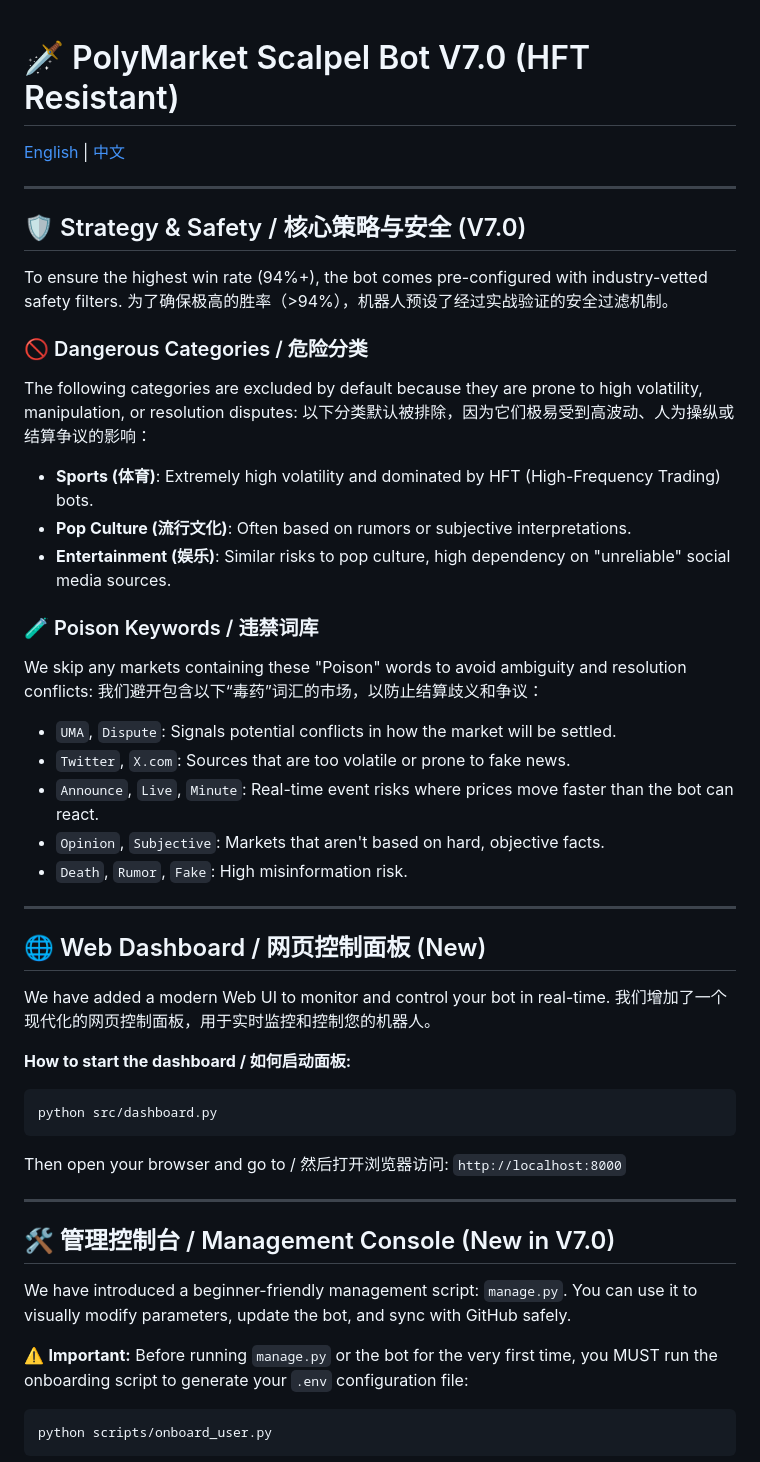
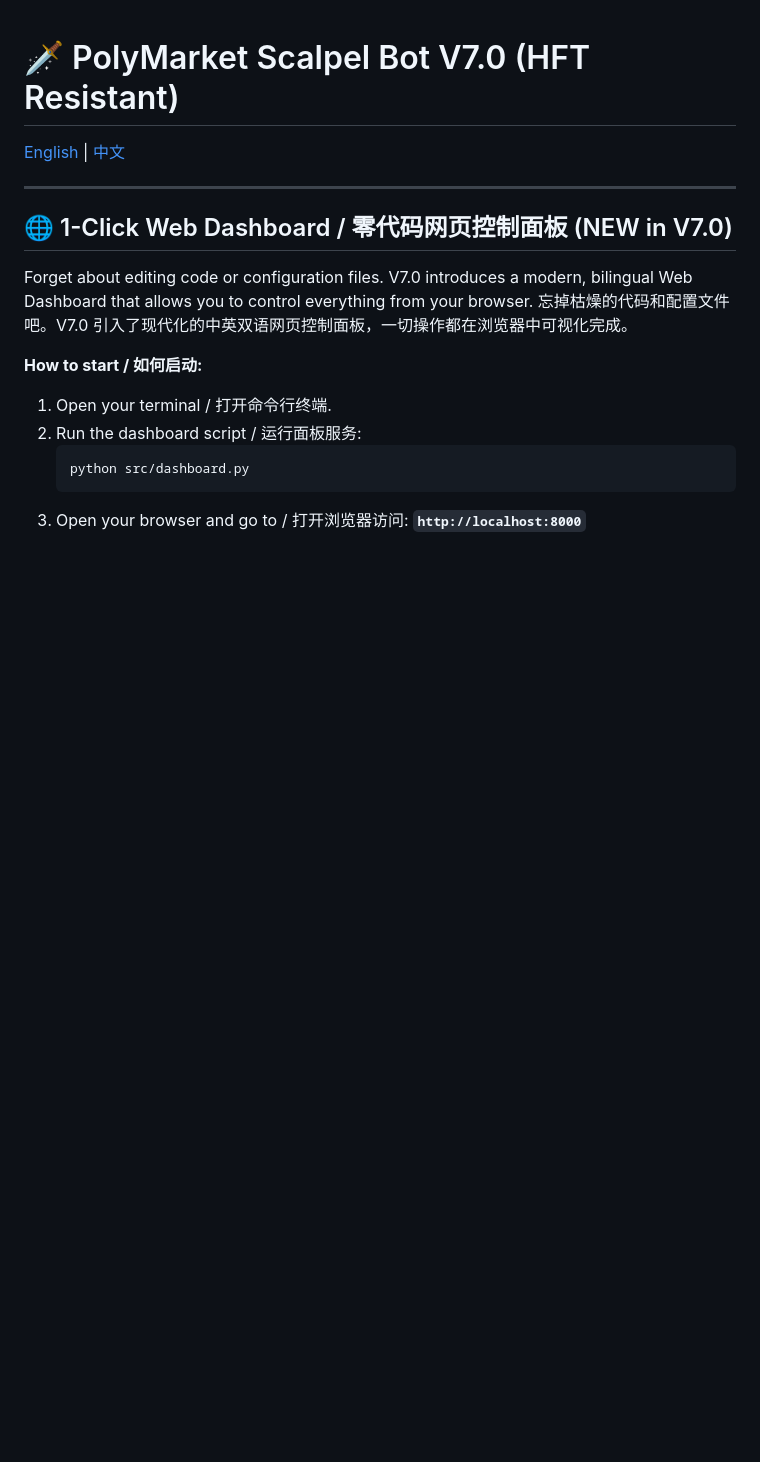
Before and after one commit to roywongx/poly, a Markdown page: README.md, the part around one of its changes. GitHub-like rendering; blank space fills up the shorter version.

````diff
--- a/README.md
+++ b/README.md
@@ -4,49 +4,16 @@
 
 ---
 
-## 🛡️ Strategy & Safety / 核心策略与安全 (V7.0)
+## 🌐 1-Click Web Dashboard / 零代码网页控制面板 (NEW in V7.0)
 
-To ensure the highest win rate (94%+), the bot comes pre-configured with industry-vetted safety filters.
-为了确保极高的胜率（>94%），机器人预设了经过实战验证的安全过滤机制。
+Forget about editing code or configuration files. V7.0 introduces a modern, bilingual Web Dashboard that allows you to control everything from your browser.
+忘掉枯燥的代码和配置文件吧。V7.0 引入了现代化的中英双语网页控制面板，一切操作都在浏览器中可视化完成。
 
-### 🚫 Dangerous Categories / 危险分类
-The following categories are excluded by default because they are prone to high volatility, manipulation, or resolution disputes:
-以下分类默认被排除，因为它们极易受到高波动、人为操纵或结算争议的影响：
-- **Sports (体育)**: Extremely high volatility and dominated by HFT (High-Frequency Trading) bots.
-- **Pop Culture (流行文化)**: Often based on rumors or subjective interpretations.
-- **Entertainment (娱乐)**: Similar risks to pop culture, high dependency on "unreliable" social media sources.
+**How to start / 如何启动:**
+1. Open your terminal / 打开命令行终端.
+2. Run the dashboard script / 运行面板服务:
+   ```powershell
+   python src/dashboard.py
+   ```
+3. Open your browser and go to / 打开浏览器访问: **`http://localhost:8000`**
 
-### 🧪 Poison Keywords / 违禁词库
-We skip any markets containing these "Poison" words to avoid ambiguity and resolution conflicts:
-我们避开包含以下“毒药”词汇的市场，以防止结算歧义和争议：
-- `UMA`, `Dispute`: Signals potential conflicts in how the market will be settled.
-- `Twitter`, `X.com`: Sources that are too volatile or prone to fake news.
-- `Announce`, `Live`, `Minute`: Real-time event risks where prices move faster than the bot can react.
-- `Opinion`, `Subjective`: Markets that aren't based on hard, objective facts.
-- `Death`, `Rumor`, `Fake`: High misinformation risk.
-
----
-
-## 🌐 Web Dashboard / 网页控制面板 (New)
-
-We have added a modern Web UI to monitor and control your bot in real-time.
-我们增加了一个现代化的网页控制面板，用于实时监控和控制您的机器人。
-
-**How to start the dashboard / 如何启动面板:**
-```powershell
-python src/dashboard.py
-```
-Then open your browser and go to / 然后打开浏览器访问: `http://localhost:8000`
-
----
-
-## 🛠️ 管理控制台 / Management Console (New in V7.0)
-
-We have introduced a beginner-friendly management script: `manage.py`.
-You can use it to visually modify parameters, update the bot, and sync with GitHub safely.
-
-⚠️ **Important:** Before running `manage.py` or the bot for the very first time, you MUST run the onboarding script to generate your `.env` configuration file:
-```powershell
-python scripts/onboard_user.py
-```
-
````
Also changed, not shown: other parts of README.md (+57 -58 lines).
